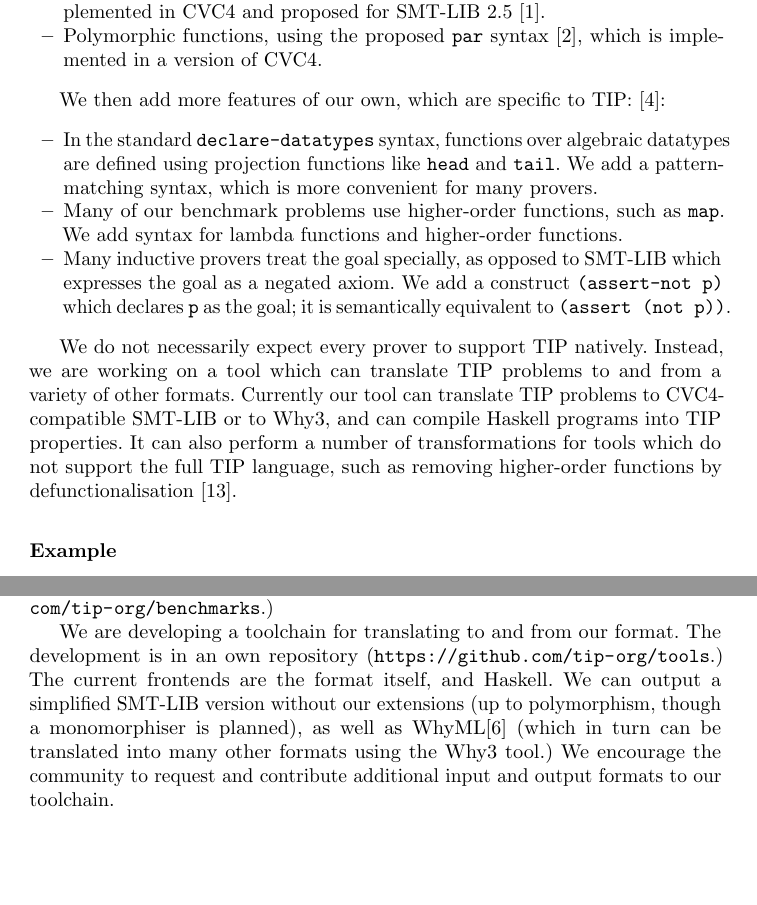
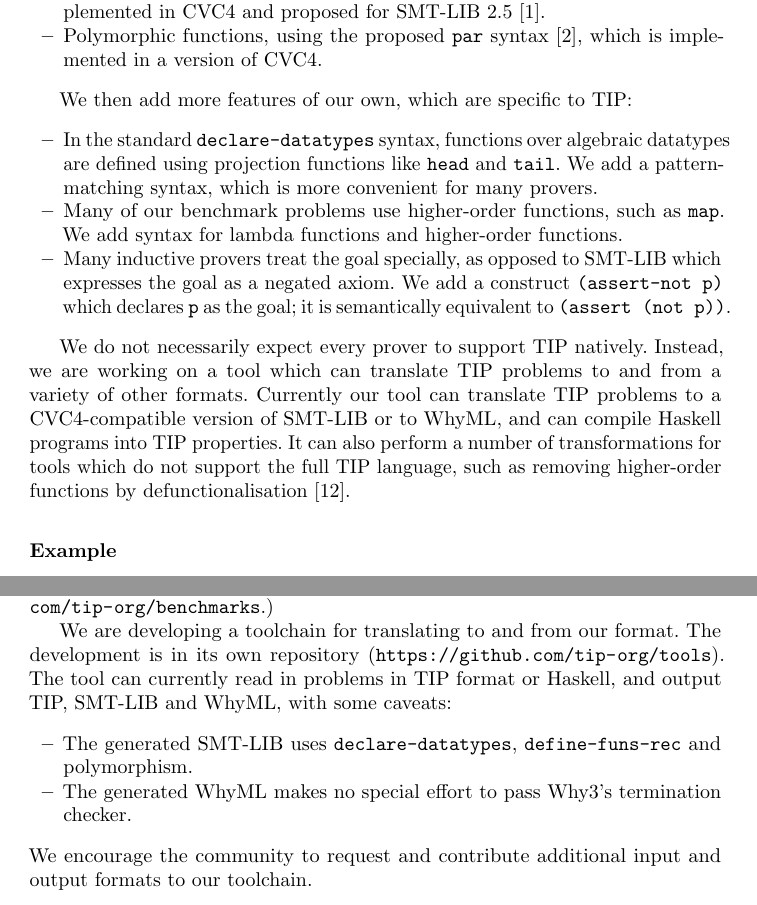
Before and after one commit to tip-org/cicm-paper, a LaTeX thesis (cicm-paper.tex): two parts of pages 2 and 4 of 5, joined at a grey line, cut so that both start at the same text, the shorter picture padded with empty space. Compiled offline with pdfLaTeX.

Commit message:
more stuff

```diff
--- a/cicm-paper.tex
+++ b/cicm-paper.tex
@@ -98,7 +98,6 @@ features from existing systems:
 \end{itemize}
 
 We then add more features of our own, which are specific to TIP:
-\cite{tiplang}:
 \begin{itemize}
 \item In the standard \verb|declare-datatypes| syntax, functions over
   algebraic datatypes are defined using projection functions like
@@ -116,10 +115,10 @@ We then add more features of our own, which are specific to TIP:
 We do not necessarily expect every prover to support TIP natively.
 Instead, we are working on a tool which can translate TIP problems to
 and from a variety of other formats. Currently our tool can translate
-TIP problems to CVC4-compatible SMT-LIB or to Why3, and can compile
-Haskell programs into TIP properties. It can also perform a number
-of transformations for tools which do not support the full TIP
-language, such as removing higher-order functions by
+TIP problems to a CVC4-compatible version of SMT-LIB or to WhyML, and
+can compile Haskell programs into TIP properties. It can also perform
+a number of transformations for tools which do not support the full
+TIP language, such as removing higher-order functions by
 defunctionalisation \cite{defunc}.
 
 \subsection*{Example}
@@ -183,13 +182,19 @@ benchmarks and challenge problems to TIP. Instructions for how to submit
 problems can be found in the README file for the repository
 (\url{https://github.com/tip-org/benchmarks}.)
 
-We are developing a toolchain for translating to and from our format.  The
-development is in an own repository (\url{https://github.com/tip-org/tools}.)
-The current frontends are the format itself, and Haskell.  We can output a
-simplified SMT-LIB version without our extensions (up to polymorphism, though a
-monomorphiser is planned), as well as WhyML\cite{Why3} (which in turn can be
-translated into many other formats using the Why3 tool.) We encourage the community
-to request and contribute additional input and output formats to our toolchain.
+We are developing a toolchain for translating to and from our format. The
+development is in its own repository
+(\url{https://github.com/tip-org/tools}).
+The tool can currently read in problems in TIP format or Haskell, and
+output TIP, SMT-LIB and WhyML, with some caveats:
+\begin{itemize}
+  \item The generated SMT-LIB uses \verb|declare-datatypes|,
+    \verb|define-funs-rec| and polymorphism.
+  \item The generated WhyML makes no special effort to pass Why3's
+    termination checker.
+\end{itemize}
+We encourage the community to request and contribute additional input
+and output formats to our toolchain.
 
 \section{Conclusion and Further Work}
 TIP is intended to be a standard benchmark suite for developers and users of inductive theorem provers. We hope that this initiative will ease comparison and evaluation of systems and spur further collaboration and development by attracting submissions of additional challenge problems from the community.
```
